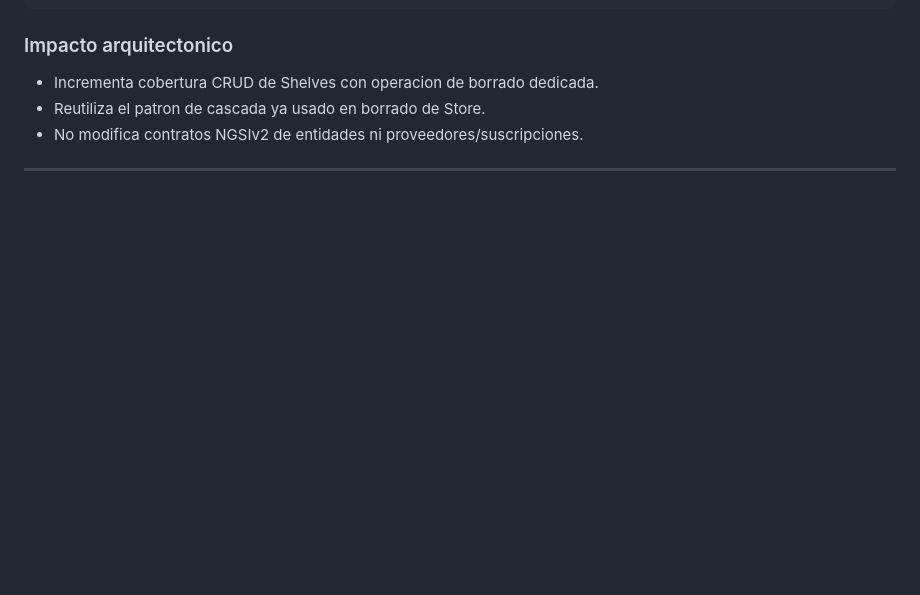
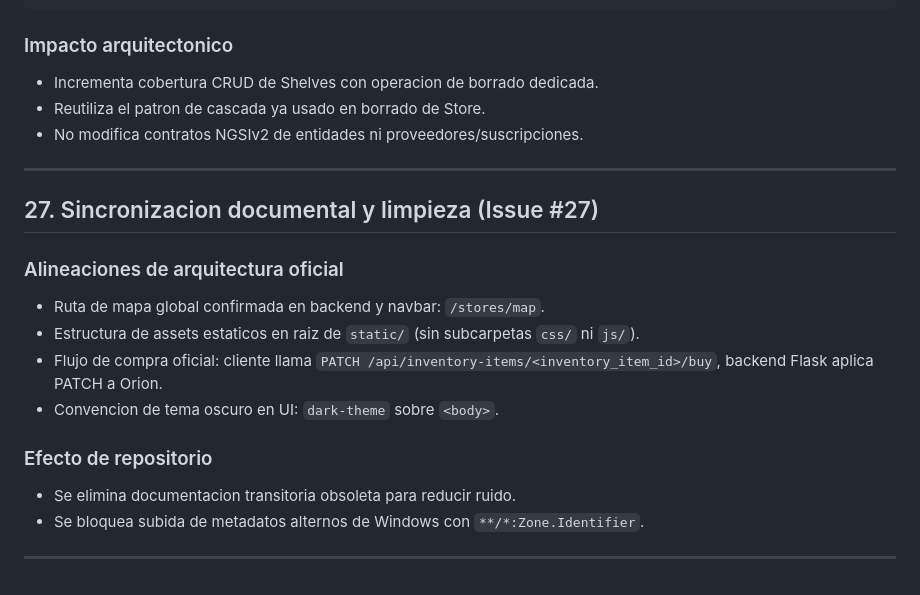
Before and after one commit to alvaroprzr/FIWARE-app, a Markdown page: architecture.md, the part around the change. GitHub-like rendering; blank space fills up the shorter version.

Commit message:
docs(#27): actualizar PRD arquitectura y modelo de datos

```diff
--- a/architecture.md
+++ b/architecture.md
@@ -1330,3 +1330,19 @@ Click en "Borrar" (modal edit shelf)
 - No modifica contratos NGSIv2 de entidades ni proveedores/suscripciones.
 
 ---
+
+## 27. Sincronizacion documental y limpieza (Issue #27)
+
+### Alineaciones de arquitectura oficial
+
+- Ruta de mapa global confirmada en backend y navbar: `/stores/map`.
+- Estructura de assets estaticos en raiz de `static/` (sin subcarpetas `css/` ni `js/`).
+- Flujo de compra oficial: cliente llama `PATCH /api/inventory-items/<inventory_item_id>/buy`, backend Flask aplica PATCH a Orion.
+- Convencion de tema oscuro en UI: `dark-theme` sobre `<body>`.
+
+### Efecto de repositorio
+
+- Se elimina documentacion transitoria obsoleta para reducir ruido.
+- Se bloquea subida de metadatos alternos de Windows con `**/*:Zone.Identifier`.
+
+---
```
Also changed, not shown: PRD.md (+24 -3 lines), data_model.md (+8 -2 lines).
